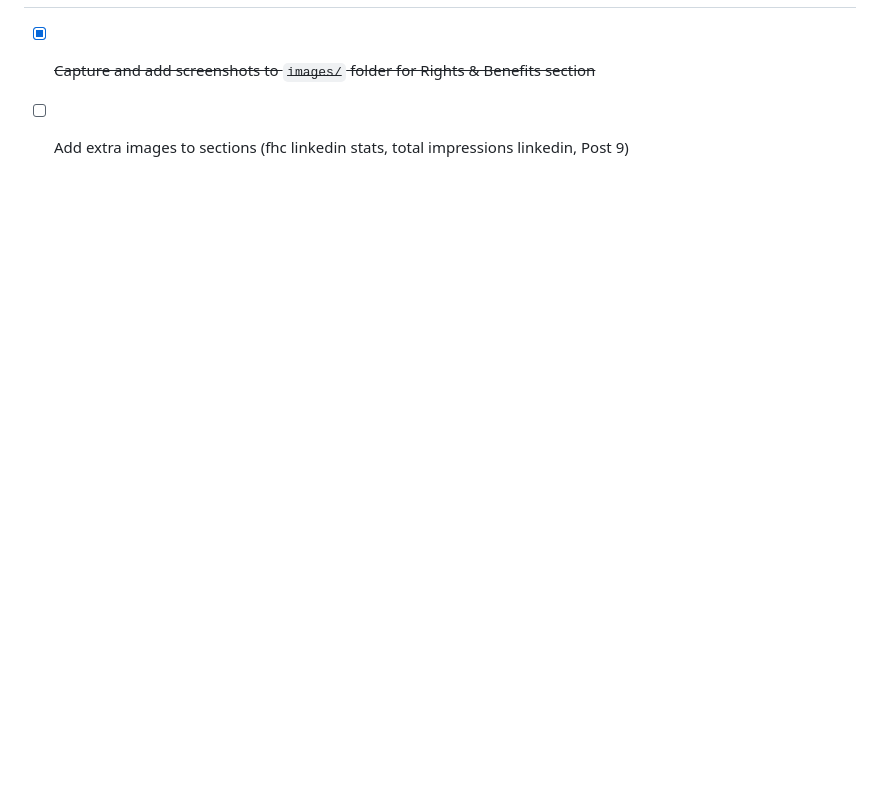
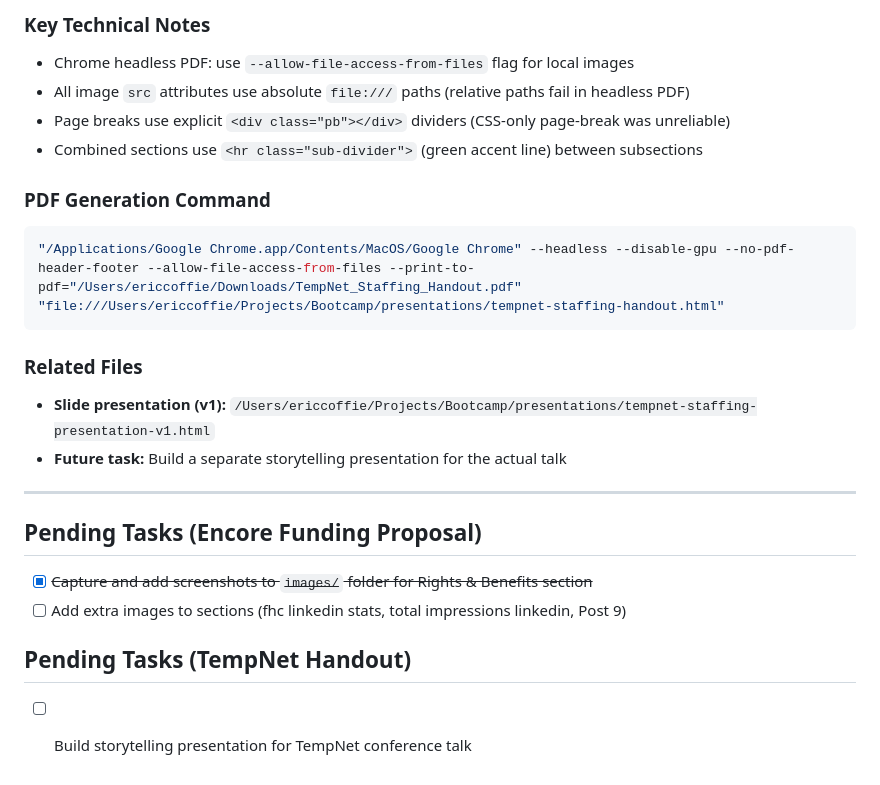
Before and after one commit to ecoffie/Encore-Funding, a Markdown page: CLAUDE.md, the part around one of its changes. GitHub-like rendering; blank space fills up the shorter version.

````diff
--- a/CLAUDE.md
+++ b/CLAUDE.md
@@ -88,2 +139,23 @@ HTML proposal document for Encore Funding x GovCon Giants 2026 Strategic Partner
+### Key Technical Notes
+- Chrome headless PDF: use `--allow-file-access-from-files` flag for local images
+- All image `src` attributes use absolute `file:///` paths (relative paths fail in headless PDF)
+- Page breaks use explicit `<div class="pb"></div>` dividers (CSS-only page-break was unreliable)
+- Combined sections use `<hr class="sub-divider">` (green accent line) between subsections
+
+### PDF Generation Command
+```bash
+"/Applications/Google Chrome.app/Contents/MacOS/Google Chrome" --headless --disable-gpu --no-pdf-header-footer --allow-file-access-from-files --print-to-pdf="/Users/ericcoffie/Downloads/TempNet_Staffing_Handout.pdf" "file:///Users/ericcoffie/Projects/Bootcamp/presentations/tempnet-staffing-handout.html"
+```
+
+### Related Files
+- **Slide presentation (v1):** `/Users/ericcoffie/Projects/Bootcamp/presentations/tempnet-staffing-presentation-v1.html`
+- **Future task:** Build a separate storytelling presentation for the actual talk
+
+---
+
+## Pending Tasks (Encore Funding Proposal)
 - [x] ~~Capture and add screenshots to `images/` folder for Rights & Benefits section~~
 - [ ] Add extra images to sections (fhc linkedin stats, total impressions linkedin, Post 9)
+
+## Pending Tasks (TempNet Handout)
+- [ ] Build storytelling presentation for TempNet conference talk
````
Also changed, not shown: other parts of CLAUDE.md (+52 -1 lines).
